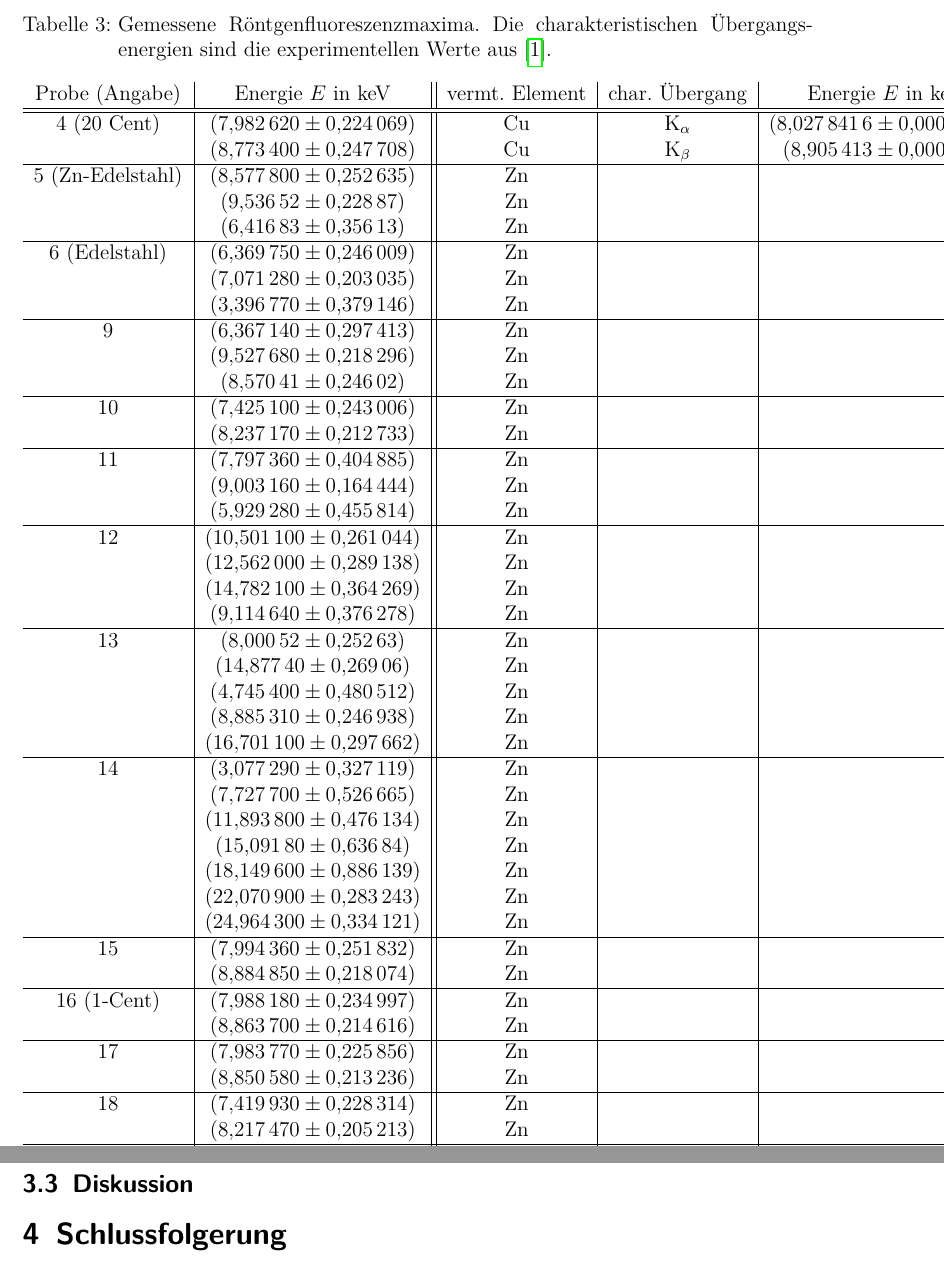
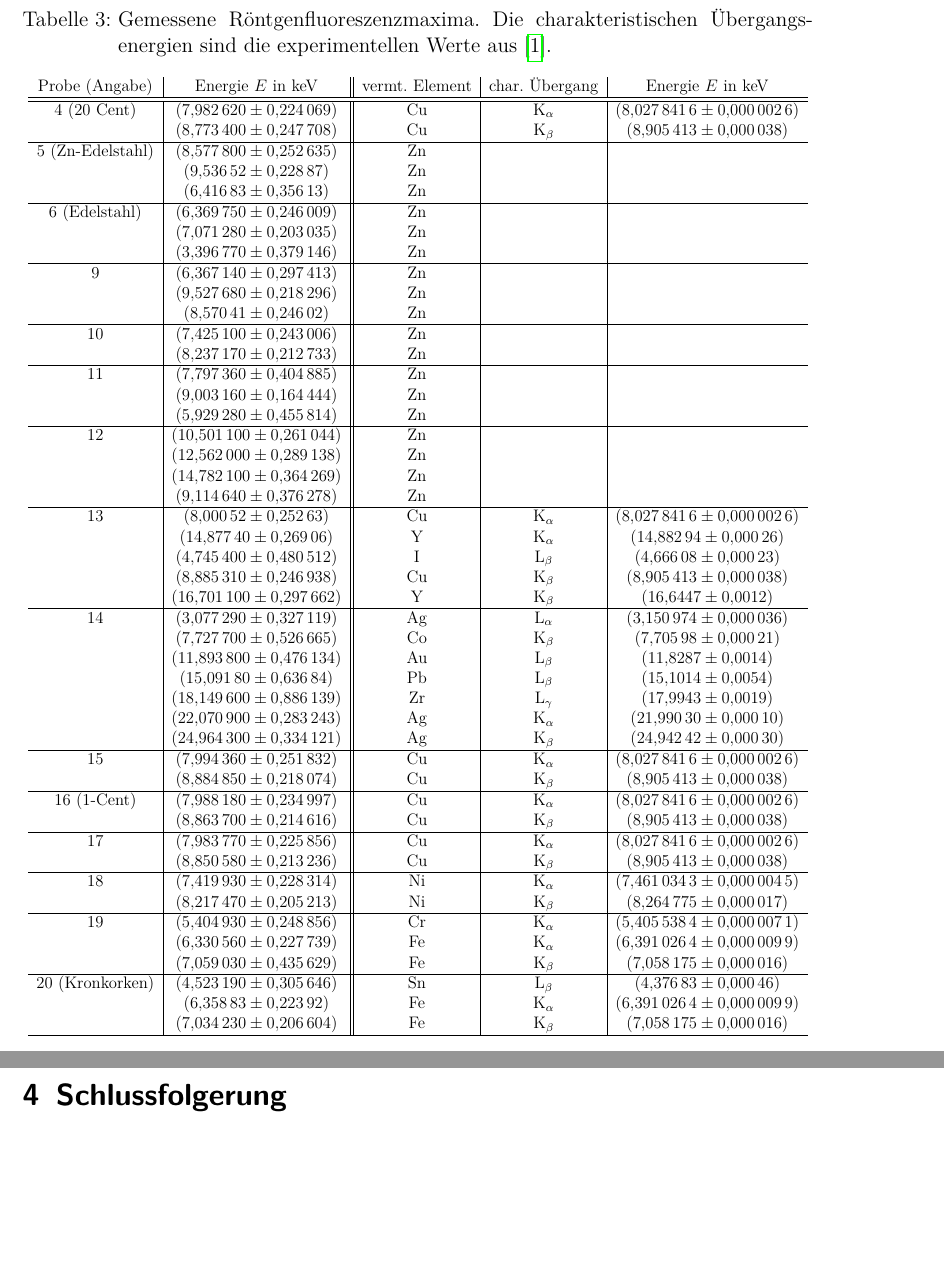
Before and after one commit to APN-Pucky/FPrakt, a LaTeX document (EDX/BA-C-04_EDX_22-10-2018.tex): two parts of pages 10 and 11 of 11 before the commit and two parts of pages 9 and 10 of 10 after it, joined at a grey line, cut so that both start at the same text, the shorter picture padded with empty space. Compiled offline with pdfLaTeX.

Commit message:
EDX Tabelle hinterer Teil

```diff
--- a/EDX/BA-C-04_EDX_22-10-2018.tex
+++ b/EDX/BA-C-04_EDX_22-10-2018.tex
@@ -280,6 +282,7 @@
 	\subsubsection{Bestimmung der Zusammensetzung}
 	\begin{table}[H]
 		\centering
+		\resizebox{\textwidth}{!}{
 		\begin{tabular}{ c | c || c | c | c }
 			Probe (Angabe)&Energie $E$ in \SI{}{keV} & vermt. Element & char. Übergang &  Energie $E$ in \SI{}{keV} \\ \hline \hline
 
@@ -310,29 +313,32 @@
 			& \SI{14.7821+-0.364269}{} &Zn &  \SI{}{} \\
 			& \SI{9.11464+-0.376278}{} &Zn &  \SI{}{} \\ \hline
 
-			13 & \SI{8.00052+-0.25263}{} &Zn &  \SI{}{} \\
-			& \SI{14.8774+-0.26906}{} &Zn &  \SI{}{} \\
-			& \SI{4.7454+-0.480512}{} &Zn &  \SI{}{} \\
-			& \SI{8.88531+-0.246938}{} &Zn &  \SI{}{} \\
-			& \SI{16.7011+-0.297662}{} &Zn &  \SI{}{} \\ \hline
+			13 & \SI{8.00052+-0.25263}{} & Cu & $\text{K}_\alpha$ &  \SI{8,0278416(26)}{}\\
+			& \SI{14.8774+-0.26906}{} & Y & $\text{K}_\alpha$ & \SI{14,88294(26)}{} \\
+			& \SI{4.7454+-0.480512}{} & I & $\text{L}_\beta$ & \SI{4,66608(23)}{} \\
+			& \SI{8.88531+-0.246938}{} & Cu &  $\text{K}_\beta$ & \SI{8,905413(38)}{}\\
+			& \SI{16.7011+-0.297662}{} & Y & $\text{K}_\beta$ &  \SI{16,6447(12)}{} \\ \hline
 
-			14 & \SI{3.07729+-0.327119}{} &Zn &  \SI{}{} \\
-			& \SI{7.7277+-0.526665}{} &Zn &  \SI{}{} \\
-			& \SI{11.8938+-0.476134}{} &Zn &  \SI{}{} \\
-			& \SI{15.0918+-0.63684}{} &Zn &  \SI{}{} \\
-			& \SI{18.1496+-0.886139}{} &Zn &  \SI{}{} \\
-			& \SI{22.0709+-0.283243}{} &Zn &  \SI{}{} \\
-			& \SI{24.9643+-0.334121}{} &Zn &  \SI{}{} \\ \hline
+			14 & \SI{3.07729+-0.327119}{} &Ag &  $\text{L}_\alpha$ &  \SI{3,150974(36) }{} \\
+			& \SI{7.7277+-0.526665}{} & Co & $\text{K}_\beta$ &  \SI{7,70598(21)}{} \\
+			& \SI{11.8938+-0.476134}{} & Au & $\text{L}_\beta $ & \SI{11,8287(14) }{} \\
+			& \SI{15.0918+-0.63684}{} & Pb & $\text{L}_\beta $ &  \SI{15,1014(54)}{} \\
+			& \SI{18.1496+-0.886139}{} & Zr & $\text{L}_\gamma $ &  \SI{17,9943(19)}{} \\
+			& \SI{22.0709+-0.283243}{} &Ag & $\text{K}_\alpha$ &  \SI{21,99030(10)}{} \\
+			& \SI{24.9643+-0.334121}{} &Ag & $\text{K}_\beta$ &  \SI{24,94242(30)}{} \\ \hline
 
-			15 & \SI{7.99436+-0.251832}{} &Zn &  \SI{}{} \\
-			& \SI{8.88485+-0.218074}{} &Zn &  \SI{}{} \\ \hline
+			15 & \SI{7.99436+-0.251832}{} & Cu & $\text{K}_\alpha$ &  \SI{8,0278416(26)}{} \\
+			& \SI{8.88485+-0.218074}{} &  Cu &  $\text{K}_\beta$ & \SI{8,905413(38)}{} \\ \hline
 
-			16 (1-Cent)& \SI{7.98818+-0.234997}{} &Zn &  \SI{}{} \\
-			& \SI{8.8637+-0.214616}{} &Zn &  \SI{}{} \\ \hline
+			16 (1-Cent)& \SI{7.98818+-0.234997}{} & Cu & $\text{K}_\alpha$ &  \SI{8,0278416(26)}{} \\
+			& \SI{8.8637+-0.214616}{} & Cu &  $\text{K}_\beta$ & \SI{8,905413(38)}{} \\ \hline
 
-			17 & \SI{7.98377+-0.225856}{} &Zn &  \SI{}{} \\
-			& \SI{8.85058+-0.213236}{} &Zn &  \SI{}{} \\ \hline
+			17 & \SI{7.98377+-0.225856}{} & Cu & $\text{K}_\alpha$ & \SI{8,0278416(26)}{} \\
+			& \SI{8.85058+-0.213236}{} & Cu & $\text{K}_\beta$ & \SI{8,905413(38)}{} \\ \hline
 
-			18 & \SI{7.41993+-0.228314}{} &Zn &  \SI{}{} \\
-			& \SI{8.21747+-0.205213}{} &Zn &  \SI{}{} \\ \hline
+			18 & \SI{7.41993+-0.228314}{} & Ni & $\text{K}_\alpha$ & \SI{7,4610343(45)}{} \\
+			& \SI{8.21747+-0.205213}{} & Ni & $\text{K}_\beta$ &   \SI{8,264775(17)}{} \\ \hline
 
+			19 & \SI{5.40493+-0.248856}{} & Cr & $\text{K}_\alpha$ & \SI{5,4055384(71)}{} \\
+			& \SI{6.33056+-0.227739}{} & Fe & $\text{K}_\alpha$ & \SI{ 6,3910264(99)}{} \\
+			& \SI{7.05903+-0.435629}{} & Fe &  $\text{K}_\beta $ & \SI{7,058175(16)}{} \\ \hline
@@ -342,10 +345,12 @@
 
-			20 (Kronkorken) & \SI{4.52319+-0.305646}{} &Zn &  \SI{}{} \\
-			& \SI{6.35883+-0.22392}{} &Zn &  \SI{}{} \\
-			& \SI{7.03423+-0.206604}{} &Zn &  \SI{}{} \\ \hline
+			20 (Kronkorken) & \SI{4.52319+-0.305646}{} & Sn & $\text{L}_\beta $ &  \SI{4,37683(46)}{} \\ %Ti wäre näher dran
+			& \SI{6.35883+-0.22392}{} & Fe & $\text{K}_\alpha $ &  \SI{6,3910264(99)}{} \\
+			& \SI{7.03423+-0.206604}{} & Fe & $\text{K}_\beta $ &  \SI{7,058175(16)}{} \\ \hline
 		\end{tabular}
+		}
 		\caption{Gemessene Röntgenfluoreszenzmaxima. Die charakteristischen Übergangsenergien sind die experimentellen Werte aus \cite{XRAYDB}.}
 		\label{tb_peaks_unknown}
+
 	\end{table}
 
 	\subsection{Diskussion}
```
Also changed, not shown: EDX/BA-C-04_EDX_22-10-2018_References.bib (+0 -6 lines), EDX/BA-C-04_EDX_22-10-2018.pdf, EDX/BA-C-04_EDX_22-10-2018.tex (7 more changed lines).
